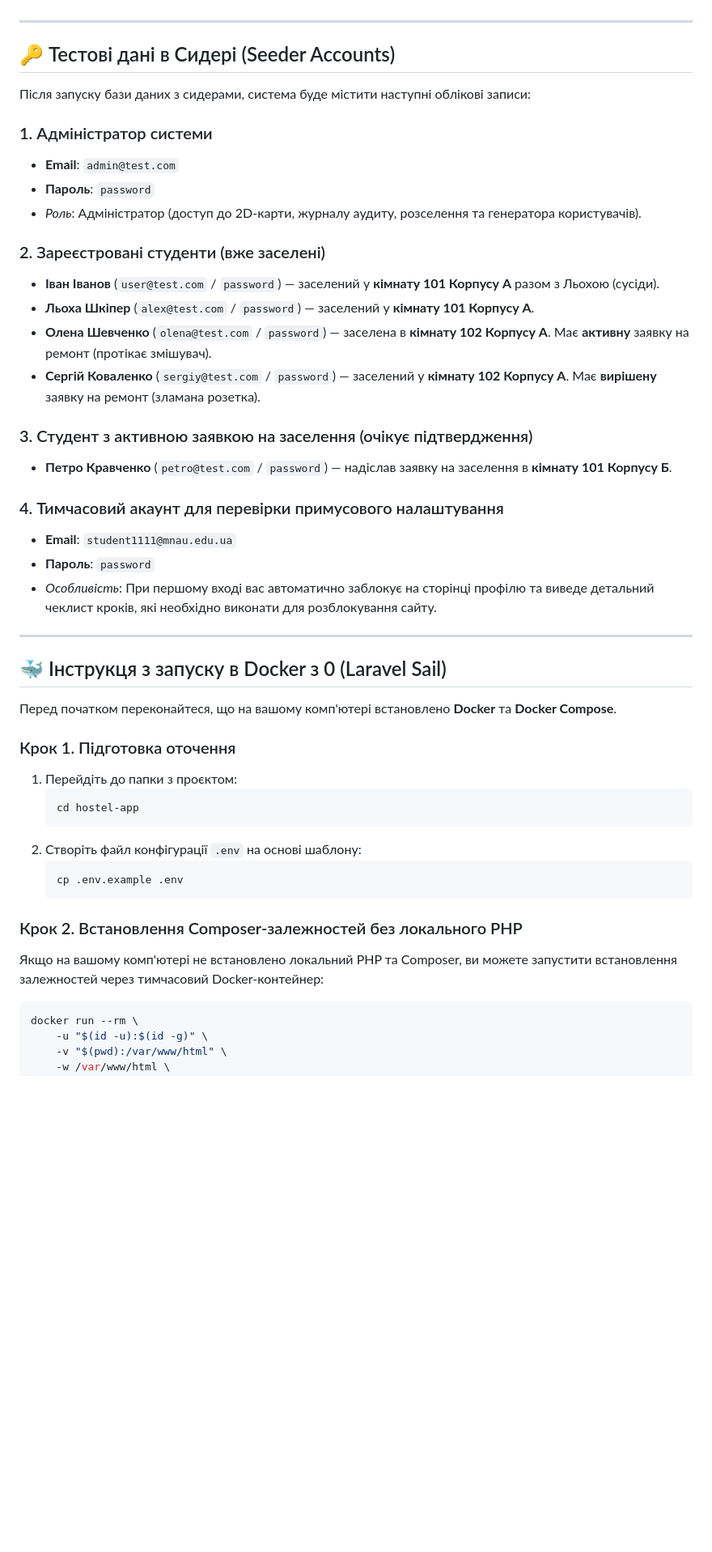
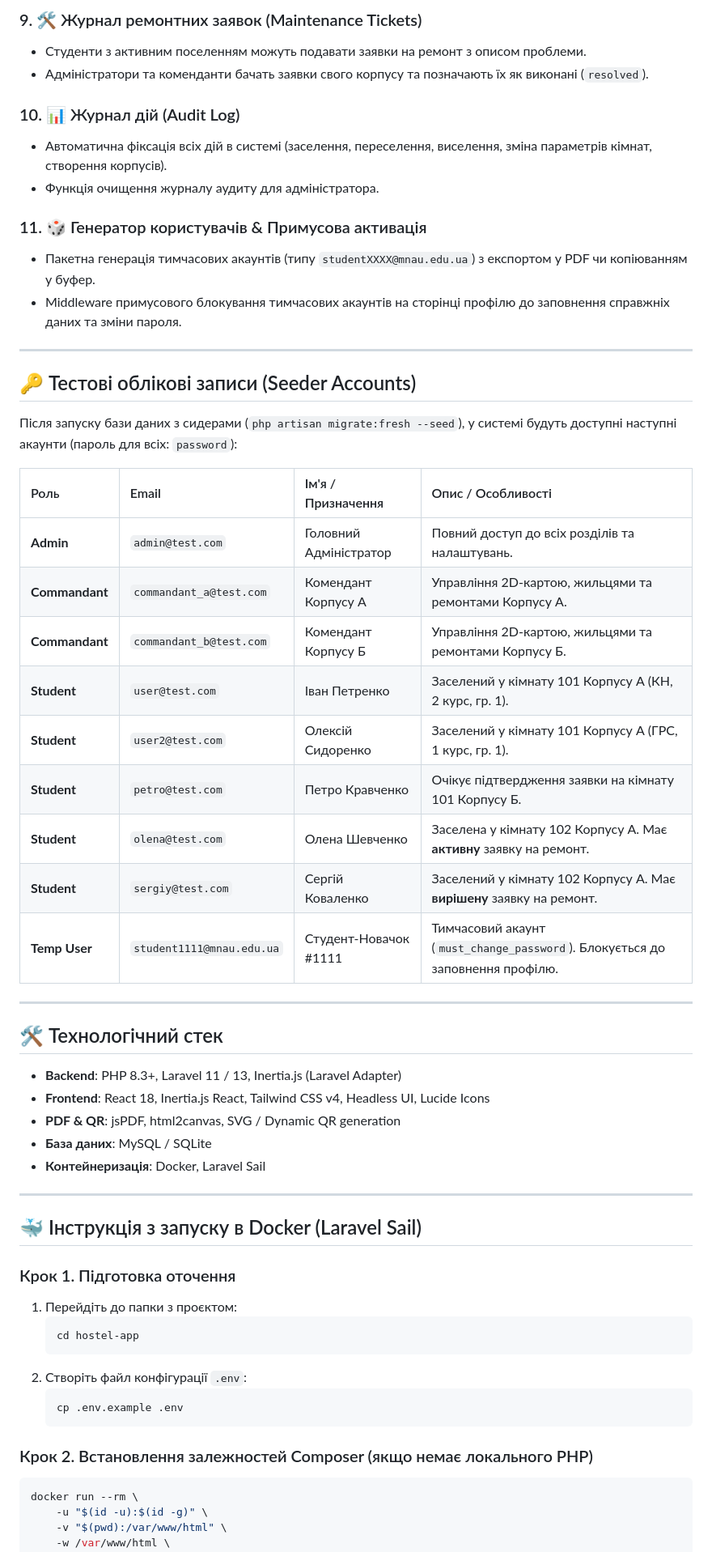
Before and after one commit to JeniaTitan1/hostel-app, a Markdown page: README.md, the part around one of its changes. Shown at 81% size. GitHub-like rendering; blank space fills up the shorter version.

Commit message:
docs: update project documentation in README.md

````diff
--- a/README.md
+++ b/README.md
@@ -29,47 +48,58 @@
+### 9. 🛠️ Журнал ремонтних заявок (Maintenance Tickets)
+- Студенти з активним поселенням можуть подавати заявки на ремонт з описом проблеми.
+- Адміністратори та коменданти бачать заявки свого корпусу та позначають їх як виконані (`resolved`).
+
+### 10. 📊 Журнал дій (Audit Log)
+- Автоматична фіксація всіх дій в системі (заселення, переселення, виселення, зміна параметрів кімнат, створення корпусів).
+- Функція очищення журналу аудиту для адміністратора.
+
+### 11. 🎲 Генератор користувачів & Примусова активація
+- Пакетна генерація тимчасових акаунтів (типу `studentXXXX@mnau.edu.ua`) з експортом у PDF чи копіюванням у буфер.
+- Middleware примусового блокування тимчасових акаунтів на сторінці профілю до заповнення справжніх даних та зміни пароля.
 
 ---
 
-## 🔑 Тестові дані в Сидері (Seeder Accounts)
+## 🔑 Тестові облікові записи (Seeder Accounts)
 
-Після запуску бази даних з сидерами, система буде містити наступні облікові записи:
+Після запуску бази даних з сидерами (`php artisan migrate:fresh --seed`), у системі будуть доступні наступні акаунти (пароль для всіх: `password`):
 
-### 1. Адміністратор системи
-*   **Email**: `admin@test.com`
-*   **Пароль**: `password`
-*   *Роль*: Адміністратор (доступ до 2D-карти, журналу аудиту, розселення та генератора користувачів).
-
-### 2. Зареєстровані студенти (вже заселені)
-*   **Іван Іванов** (`user@test.com` / `password`) — заселений у **кімнату 101 Корпусу А** разом з Льохою (сусіди).
-*   **Льоха Шкіпер** (`alex@test.com` / `password`) — заселений у **кімнату 101 Корпусу А**.
-*   **Олена Шевченко** (`olena@test.com` / `password`) — заселена в **кімнату 102 Корпусу А**. Має **активну** заявку на ремонт (протікає змішувач).
-*   **Сергій Коваленко** (`sergiy@test.com` / `password`) — заселений у **кімнату 102 Корпусу А**. Має **вирішену** заявку на ремонт (зламана розетка).
-
-### 3. Студент з активною заявкою на заселення (очікує підтвердження)
-*   **Петро Кравченко** (`petro@test.com` / `password`) — надіслав заявку на заселення в **кімнату 101 Корпусу Б**.
-
-### 4. Тимчасовий акаунт для перевірки примусового налаштування
-*   **Email**: `student1111@mnau.edu.ua`
-*   **Пароль**: `password`
-*   *Особливість*: При першому вході вас автоматично заблокує на сторінці профілю та виведе детальний чеклист кроків, які необхідно виконати для розблокування сайту.
+| Роль | Email | Ім'я / Призначення | Опис / Особливості |
+| :--- | :--- | :--- | :--- |
+| **Admin** | `admin@test.com` | Головний Адміністратор | Повний доступ до всіх розділів та налаштувань. |
+| **Commandant** | `commandant_a@test.com` | Комендант Корпусу А | Управління 2D-картою, жильцями та ремонтами Корпусу А. |
+| **Commandant** | `commandant_b@test.com` | Комендант Корпусу Б | Управління 2D-картою, жильцями та ремонтами Корпусу Б. |
+| **Student** | `user@test.com` | Іван Петренко | Заселений у кімнату 101 Корпусу А (КН, 2 курс, гр. 1). |
+| **Student** | `user2@test.com` | Олексій Сидоренко | Заселений у кімнату 101 Корпусу А (ГРС, 1 курс, гр. 1). |
+| **Student** | `petro@test.com` | Петро Кравченко | Очікує підтвердження заявки на кімнату 101 Корпусу Б. |
+| **Student** | `olena@test.com` | Олена Шевченко | Заселена у кімнату 102 Корпусу А. Має **активну** заявку на ремонт. |
+| **Student** | `sergiy@test.com` | Сергій Коваленко | Заселений у кімнату 102 Корпусу А. Має **вирішену** заявку на ремонт. |
+| **Temp User** | `student1111@mnau.edu.ua` | Студент-Новачок #1111 | Тимчасовий акаунт (`must_change_password`). Блокується до заповнення профілю. |
 
 ---
 
-## 🐳 Інструкця з запуску в Docker з 0 (Laravel Sail)
+## 🛠️ Технологічний стек
 
-Перед початком переконайтеся, що на вашому комп'ютері встановлено **Docker** та **Docker Compose**.
+- **Backend**: PHP 8.3+, Laravel 11 / 13, Inertia.js (Laravel Adapter)
+- **Frontend**: React 18, Inertia.js React, Tailwind CSS v4, Headless UI, Lucide Icons
+- **PDF & QR**: jsPDF, html2canvas, SVG / Dynamic QR generation
+- **База даних**: MySQL / SQLite
+- **Контейнеризація**: Docker, Laravel Sail
+
+---
+
+## 🐳 Інструкція з запуску в Docker (Laravel Sail)
 
 ### Крок 1. Підготовка оточення
 1. Перейдіть до папки з проєктом:
    ```bash
    cd hostel-app
    ```
-2. Створіть файл конфігурації `.env` на основі шаблону:
+2. Створіть файл конфігурації `.env`:
    ```bash
    cp .env.example .env
    ```
 
-### Крок 2. Встановлення Composer-залежностей без локального PHP
-Якщо на вашому комп'ютері не встановлено локальний PHP та Composer, ви можете запустити встановлення залежностей через тимчасовий Docker-контейнер:
+### Крок 2. Встановлення залежностей Composer (якщо немає локального PHP)
 ```bash
 docker run --rm \
     -u "$(id -u):$(id -g)" \
````
Also changed, not shown: other parts of README.md (+75 -45 lines).
